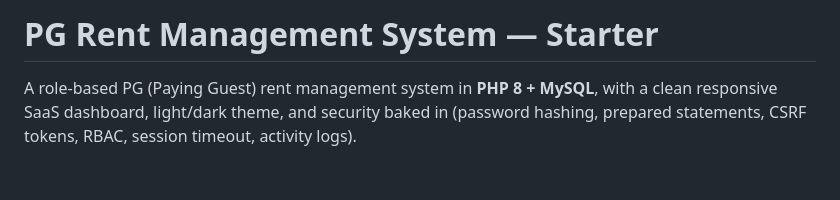
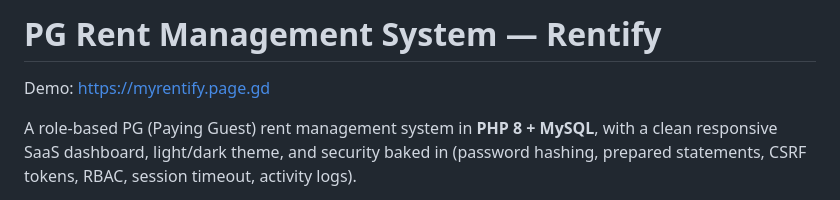
Before and after one commit to Zabir03/pg-rent, a Markdown page: README.md, the part around the change. GitHub-like rendering; blank space fills up the shorter version.

Commit message:
Rename project to Rentify and add demo link
Updated project name and added demo link in README.

```diff
--- a/README.md
+++ b/README.md
@@ -1,4 +1,5 @@
-# PG Rent Management System — Starter
+# PG Rent Management System — Rentify
+Demo: https://myrentify.page.gd
 
 A role-based PG (Paying Guest) rent management system in **PHP 8 + MySQL**, with a clean responsive SaaS dashboard, light/dark theme, and security baked in (password hashing, prepared statements, CSRF tokens, RBAC, session timeout, activity logs).
 
```
